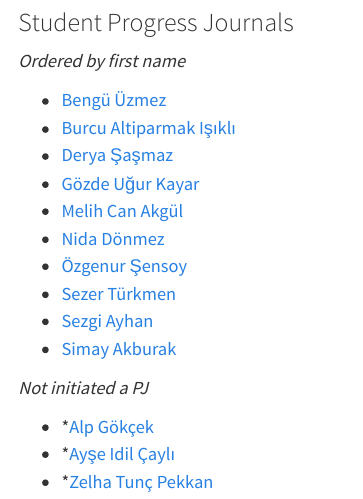
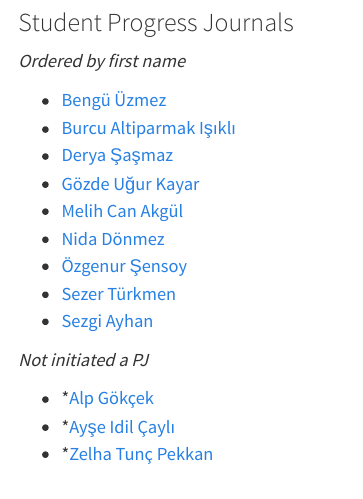
Before and after one commit to MEF-BDA503/fall23, a Quarto document (pjlist.qmd): the page in a window 1100 px wide, from 160 px down. Rendered offline with R 4.5, knitr and Pandoc in place of Quarto, with nearby package versions; menus at the side of the page are left out.

Commit message:
simay dropped

```diff
--- a/pjlist.qmd
+++ b/pjlist.qmd
@@ -19,7 +19,6 @@ See [here](./projects) for group project details.
 - [Özgenur Şensoy](https://pjournal.github.io/mef07-ozgenursensoy/)
 - [Sezer Türkmen](https://pjournal.github.io/mef07-sezerlucianturkmen/)
 - [Sezgi Ayhan](https://pjournal.github.io/mef07-sezgia/)
-- [Simay Akburak](https://pjournal.github.io/mef07-Simaycims/)
 
 *Not initiated a PJ*
 
```
